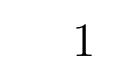
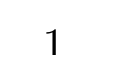
Before and after one commit to FRIEDEEL/latex-report, a LaTeX document (main.tex): part of the page, cut at the place of the change. Compiled offline with XeLaTeX.

Commit message:
prog(main.tex): margin setting

```diff
--- a/main.tex
+++ b/main.tex
@@ -3,6 +3,8 @@
 \usepackage[affil-it]{authblk}
 \usepackage{bm}
 \usepackage{physics}
+\usepackage{geometry}
+\geometry{a4paper,left=1.5cm,right=1.5cm,top=1cm,bottom=1cm}
 
 \begin{document}
 \title{
```
